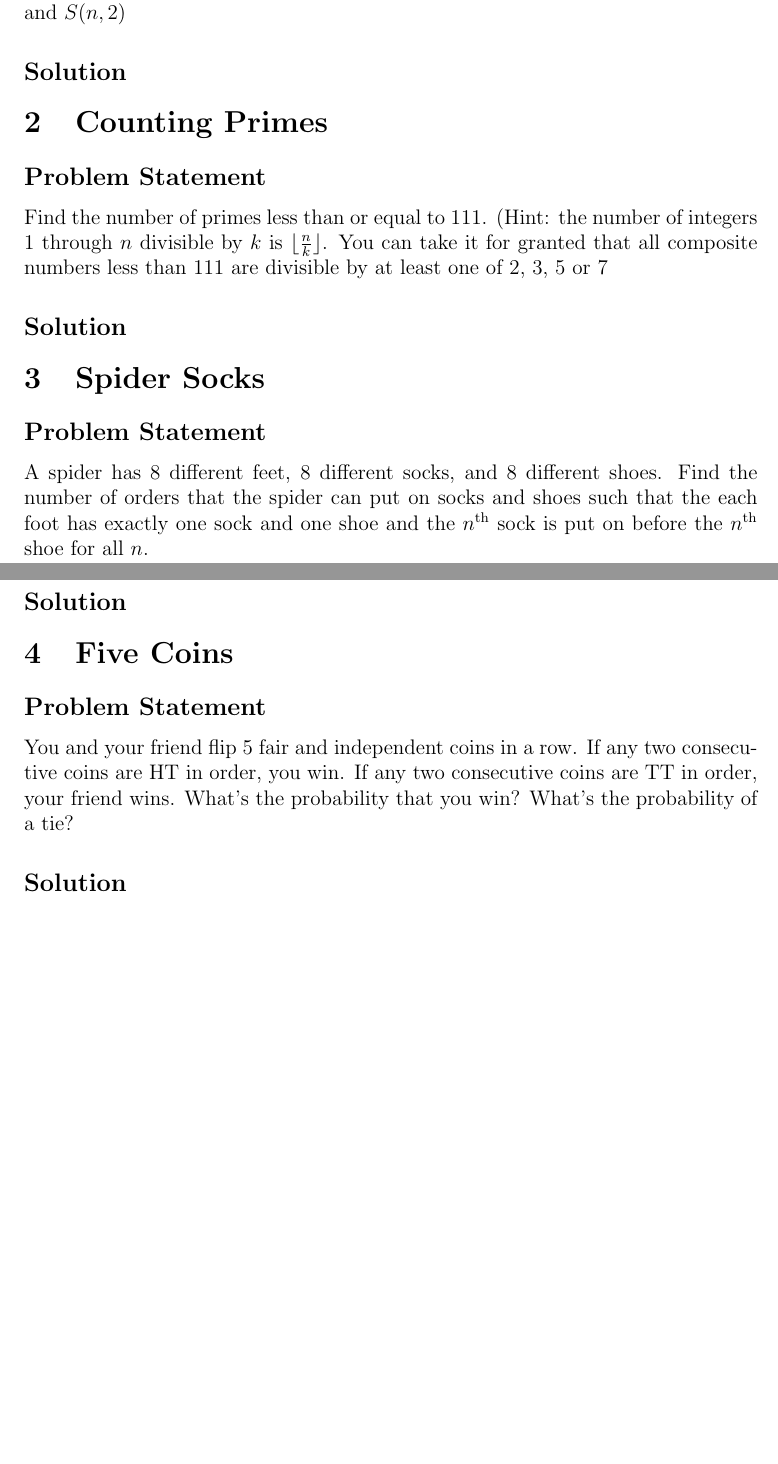
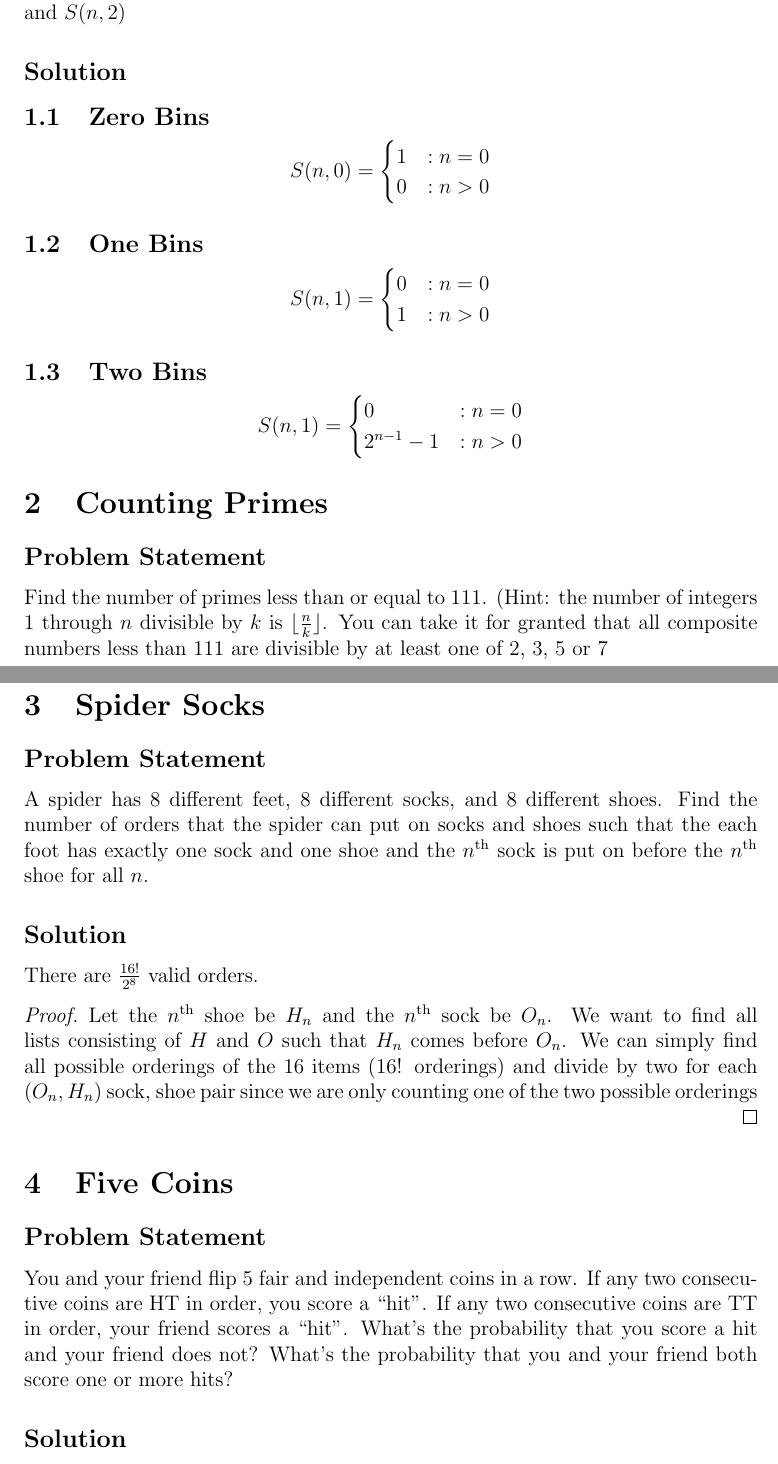
Before and after one commit to dalves/combinatorics, a LaTeX document (math142_ps10.tex): two parts of pages 1 and 2 of 2 before the commit and two parts of pages 1 and 2 of 3 after it, joined at a grey line, cut so that both start at the same text, the shorter picture padded with empty space. Compiled offline with pdfLaTeX.

Commit message:
Adding some solutions for ps10

```diff
--- a/math142_ps10.tex
+++ b/math142_ps10.tex
@@ -58,6 +58,33 @@
 For general $n$, what are the Stirling numbers of the second kind $S(n,0)$, $S(n,1)$, and $S(n,2)$
 }
 
+\subsection{Zero Bins}
+\[
+    S(n, 0) =
+    \begin{cases}
+        1&: n=0\\
+        0&: n>0
+    \end{cases}
+\]
+\subsection{One Bins}
+\[
+    S(n, 1) =
+    \begin{cases}
+        0&: n=0\\
+        1&: n>0
+    \end{cases}
+\]
+
+
+\subsection{Two Bins}
+\[
+    S(n, 1) =
+    \begin{cases}
+        0&: n=0\\
+        2^{n-1}-1&: n>0
+    \end{cases}
+\]
+
 \section{Counting Primes}
 \ProblemStatement{
 Find the number of primes less than or equal to 111. (Hint: the number of integers 1 through $n$ divisible by $k$ is $\floor{\frac{n}{k}}$. You can take it for granted that all composite numbers less than 111 are divisible by at least one of 2, 3, 5 or 7
@@ -67,9 +94,16 @@ Find the number of primes less than or equal to 111. (Hint: the number of intege
 \ProblemStatement{
 A spider has 8 different feet, 8 different socks, and 8 different shoes. Find the number of orders that the spider can put on socks and shoes such that the each foot has exactly one sock and one shoe and the $n^{\text{th}}$ sock is put on before the $n^{\text{th}}$ shoe for all $n$.}
 
+There are $\frac{16!}{2^8}$ valid orders.
+
+\begin{proof}
+Let the $n^{\text{th}}$ shoe be $H_n$ and the $n^{\text{th}}$ sock be $O_n$. We want to find all lists consisting of $H$ and $O$ such that $H_n$ comes before $O_n$. We can simply find all possible orderings of the 16 items (16! orderings) and divide by two for each $(O_n, H_n)$ sock, shoe pair since we are only counting one of the two possible orderings
+\end{proof}
+
+
 \section{Five Coins}
 \ProblemStatement{
-You and your friend flip 5 fair and independent coins in a row. If any two consecutive coins are HT in order, you win. If any two consecutive coins are TT in order, your friend wins. What's the probability that you win? What's the probability of a tie?
+You and your friend flip 5 fair and independent coins in a row. If any two consecutive coins are HT in order, you score a \say{hit}. If any two consecutive coins are TT in order, your friend scores a \say{hit}. What's the probability that you score a hit and your friend does not? What's the probability that you and your friend both score one or more hits?
 }
 
 
```
